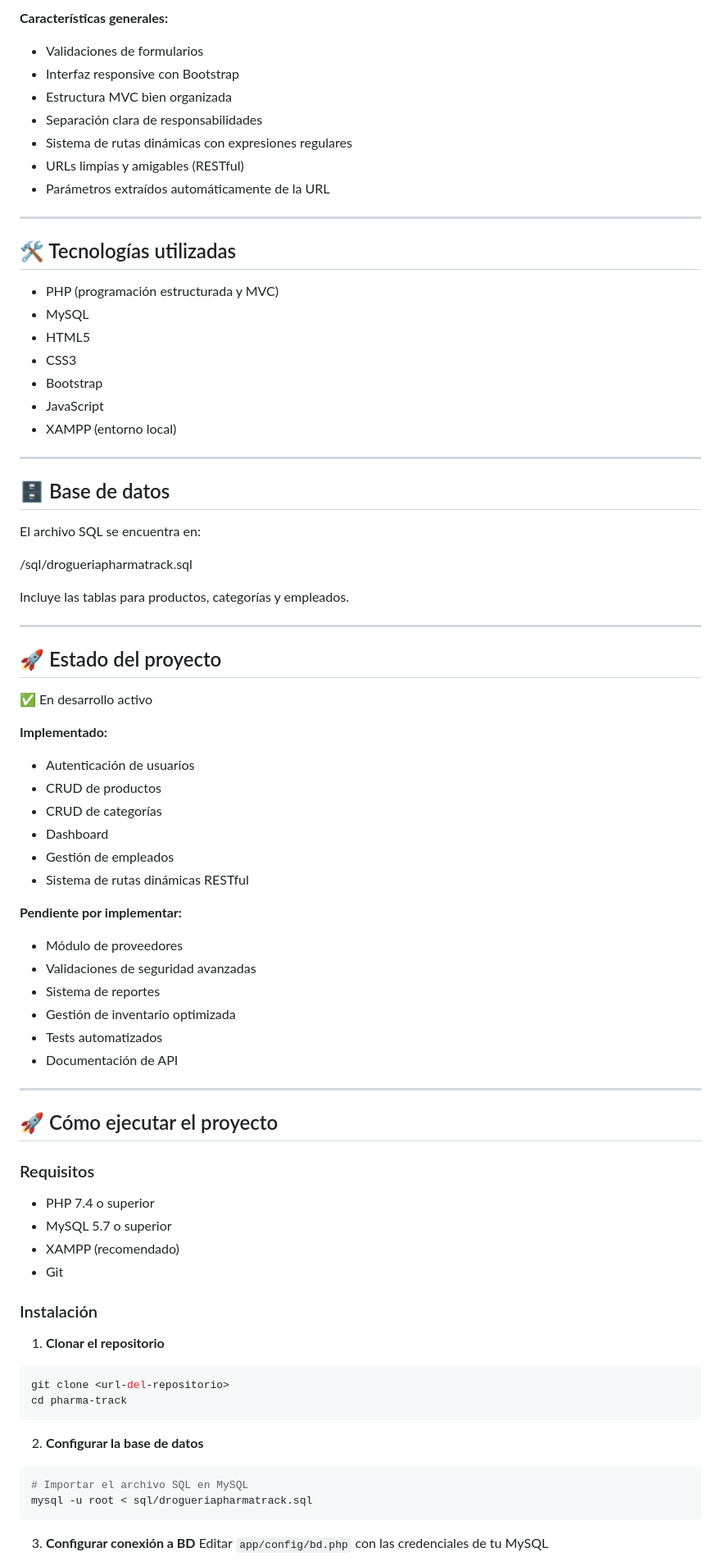
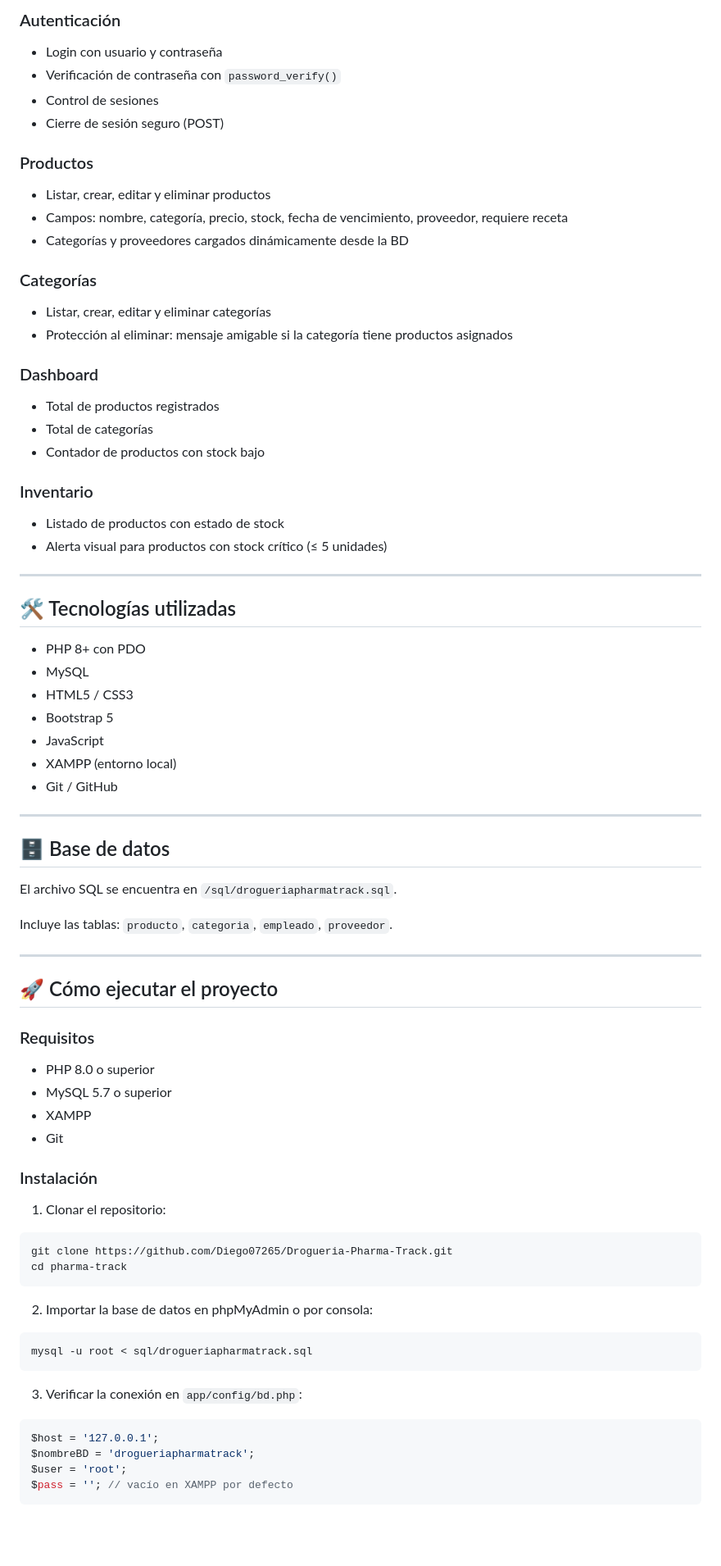
Before and after one commit to Diego07265/Drogueria-Pharma-Track, a Markdown page: README.md, the part around one of its changes. Shown at 82% size. GitHub-like rendering; blank space fills up the shorter version.

````diff
--- a/README.md
+++ b/README.md
@@ -130,78 +112,76 @@ GET /inventario          → Ver estado del inventario
 
-**Características generales:**
-- Validaciones de formularios
-- Interfaz responsive con Bootstrap
-- Estructura MVC bien organizada
-- Separación clara de responsabilidades
-- Sistema de rutas dinámicas con expresiones regulares
-- URLs limpias y amigables (RESTful)
-- Parámetros extraídos automáticamente de la URL
+### Autenticación
+- Login con usuario y contraseña
+- Verificación de contraseña con `password_verify()`
+- Control de sesiones
+- Cierre de sesión seguro (POST)
+
+### Productos
+- Listar, crear, editar y eliminar productos
+- Campos: nombre, categoría, precio, stock, fecha de vencimiento, proveedor, requiere receta
+- Categorías y proveedores cargados dinámicamente desde la BD
+
+### Categorías
+- Listar, crear, editar y eliminar categorías
+- Protección al eliminar: mensaje amigable si la categoría tiene productos asignados
+
+### Dashboard
+- Total de productos registrados
+- Total de categorías
+- Contador de productos con stock bajo
+
+### Inventario
+- Listado de productos con estado de stock
+- Alerta visual para productos con stock crítico (≤ 5 unidades)
 
 ---
 
 ## 🛠️ Tecnologías utilizadas
-- PHP (programación estructurada y MVC)
+
+- PHP 8+ con PDO
 - MySQL
-- HTML5
-- CSS3
-- Bootstrap
+- HTML5 / CSS3
+- Bootstrap 5
 - JavaScript
 - XAMPP (entorno local)
+- Git / GitHub
 
 ---
 
 ## 🗄️ Base de datos
-El archivo SQL se encuentra en:
 
-/sql/drogueriapharmatrack.sql
+El archivo SQL se encuentra en `/sql/drogueriapharmatrack.sql`.
 
-Incluye las tablas para productos, categorías y empleados.
-
----
-
-## 🚀 Estado del proyecto
-✅ En desarrollo activo
-
-**Implementado:**
-- Autenticación de usuarios
-- CRUD de productos
-- CRUD de categorías
-- Dashboard
-- Gestión de empleados
-- Sistema de rutas dinámicas RESTful
-
-**Pendiente por implementar:**
-- Módulo de proveedores
-- Validaciones de seguridad avanzadas
-- Sistema de reportes
-- Gestión de inventario optimizada
-- Tests automatizados
-- Documentación de API
+Incluye las tablas: `producto`, `categoria`, `empleado`, `proveedor`.
 
 ---
 
 ## 🚀 Cómo ejecutar el proyecto
 
 ### Requisitos
-- PHP 7.4 o superior
+- PHP 8.0 o superior
 - MySQL 5.7 o superior
-- XAMPP (recomendado)
+- XAMPP
 - Git
 
 ### Instalación
 
-1. **Clonar el repositorio**
+1. Clonar el repositorio:
 ```bash
-git clone <url-del-repositorio>
+git clone https://github.com/Diego07265/Drogueria-Pharma-Track.git
 cd pharma-track
 ```
 
-2. **Configurar la base de datos**
+2. Importar la base de datos en phpMyAdmin o por consola:
 ```bash
-# Importar el archivo SQL en MySQL
 mysql -u root < sql/drogueriapharmatrack.sql
 ```
 
-3. **Configurar conexión a BD**
-Editar `app/config/bd.php` con las credenciales de tu MySQL
+3. Verificar la conexión en `app/config/bd.php`:
+```php
+$host = '127.0.0.1';
+$nombreBD = 'drogueriapharmatrack';
+$user = 'root';
+$pass = ''; // vacío en XAMPP por defecto
+```
 
````
Also changed, not shown: other parts of README.md (+90 -101 lines).
